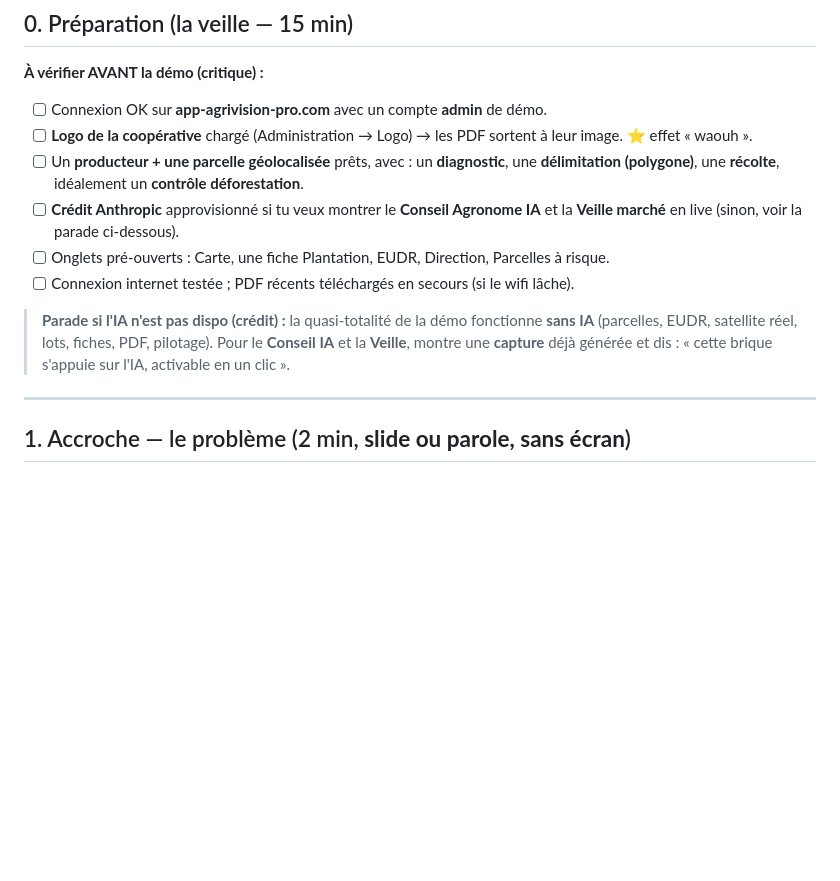
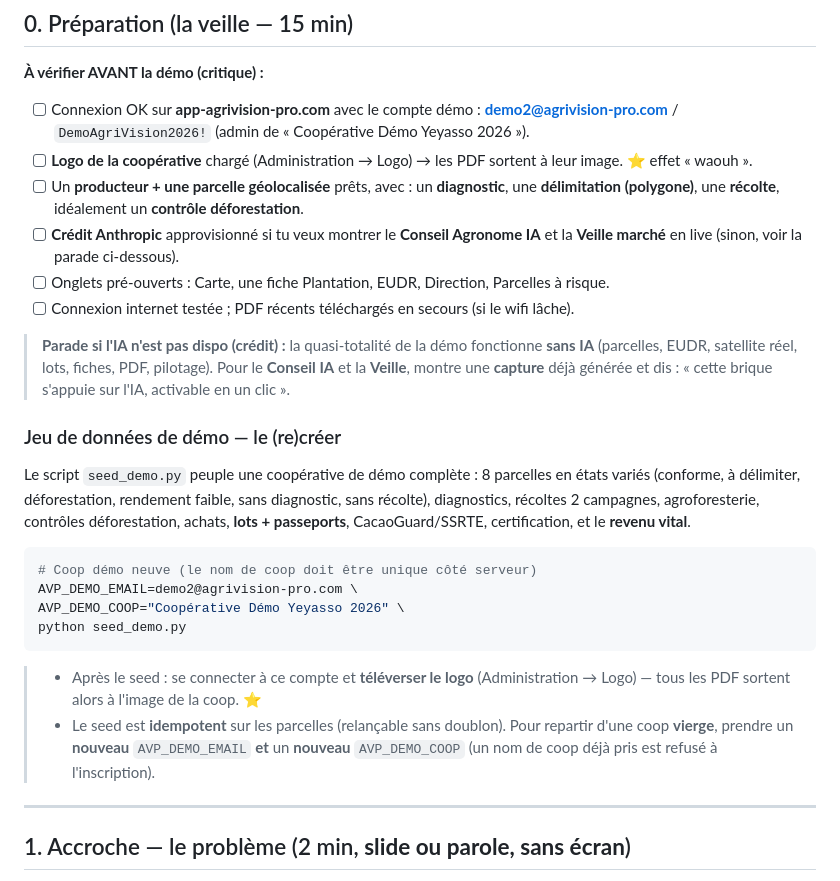
Before and after one commit to Ikaff2024/agrivision-pro-next, a Markdown page: docs/DEMO_SCRIPT.md, the part around the change. Drawn GitHub-style; blank space fills up the shorter version.

Commit message:
docs(demo): compte demo2@ + commande de (re)creation du jeu de donnees
Documente l'environnement de demo reproductible : login demo2@agrivision-pro.com (coop 'Cooperative Demo Yeyasso 2026'), commande seed_demo.py avec les variables, rappel de televerser le logo, et la regle de coop neuve (nom unique).

Co-Authored-By: Claude Opus 4.8 <noreply@anthropic.com>

````diff
--- a/docs/DEMO_SCRIPT.md
+++ b/docs/DEMO_SCRIPT.md
@@ -12,7 +12,7 @@
 ## 0. Préparation (la veille — 15 min)
 
 **À vérifier AVANT la démo (critique) :**
-- [ ] Connexion OK sur **app-agrivision-pro.com** avec un compte **admin** de démo.
+- [ ] Connexion OK sur **app-agrivision-pro.com** avec le compte démo : **demo2@agrivision-pro.com** / `DemoAgriVision2026!` (admin de « Coopérative Démo Yeyasso 2026 »).
 - [ ] **Logo de la coopérative** chargé (Administration → Logo) → les PDF sortent à leur image. ⭐ effet « waouh ».
 - [ ] Un **producteur + une parcelle géolocalisée** prêts, avec : un **diagnostic**, une **délimitation (polygone)**, une **récolte**, idéalement un **contrôle déforestation**.
 - [ ] **Crédit Anthropic** approvisionné si tu veux montrer le **Conseil Agronome IA** et la **Veille marché** en live (sinon, voir la parade ci-dessous).
@@ -22,6 +22,22 @@
 > **Parade si l'IA n'est pas dispo (crédit) :** la quasi-totalité de la démo fonctionne **sans IA**
 > (parcelles, EUDR, satellite réel, lots, fiches, PDF, pilotage). Pour le **Conseil IA** et la **Veille**,
 > montre une **capture** déjà générée et dis : « cette brique s'appuie sur l'IA, activable en un clic ».
+
+### Jeu de données de démo — le (re)créer
+
+Le script `seed_demo.py` peuple une coopérative de démo complète : 8 parcelles en états variés (conforme,
+à délimiter, déforestation, rendement faible, sans diagnostic, sans récolte), diagnostics, récoltes 2 campagnes,
+agroforesterie, contrôles déforestation, achats, **lots + passeports**, CacaoGuard/SSRTE, certification, et le **revenu vital**.
+
+```bash
+# Coop démo neuve (le nom de coop doit être unique côté serveur)
+AVP_DEMO_EMAIL=demo2@agrivision-pro.com \
+AVP_DEMO_COOP="Coopérative Démo Yeyasso 2026" \
+python seed_demo.py
+```
+
+> - Après le seed : se connecter à ce compte et **téléverser le logo** (Administration → Logo) — tous les PDF sortent alors à l'image de la coop. ⭐
+> - Le seed est **idempotent** sur les parcelles (relançable sans doublon). Pour repartir d'une coop **vierge**, prendre un **nouveau** `AVP_DEMO_EMAIL` **et** un **nouveau** `AVP_DEMO_COOP` (un nom de coop déjà pris est refusé à l'inscription).
 
 ---
 
````
